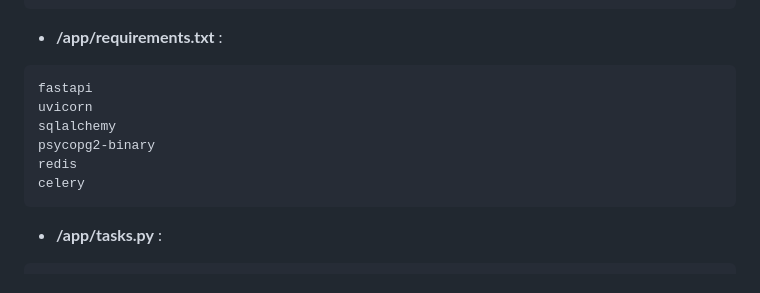
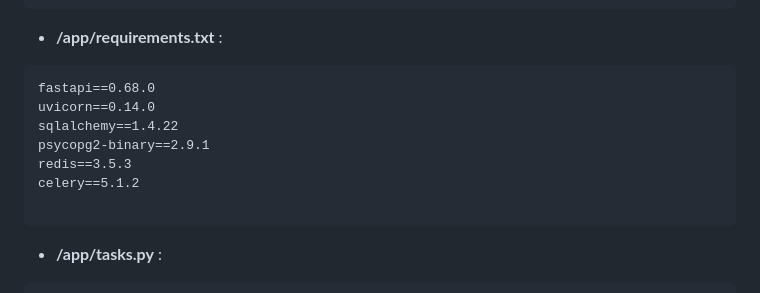
Before and after one commit to jungohkr/tx_01, a Markdown page: README.md, the part around the change. GitHub-like rendering.

````diff
--- a/README.md
+++ b/README.md
@@ -81,12 +81,13 @@ COPY . .
 
 - **/app/requirements.txt** :
 ```text
-fastapi
-uvicorn
-sqlalchemy
-psycopg2-binary
-redis
-celery
+fastapi==0.68.0
+uvicorn==0.14.0
+sqlalchemy==1.4.22
+psycopg2-binary==2.9.1
+redis==3.5.3
+celery==5.1.2
+
 ```
 
 - **/app/tasks.py** :
````
